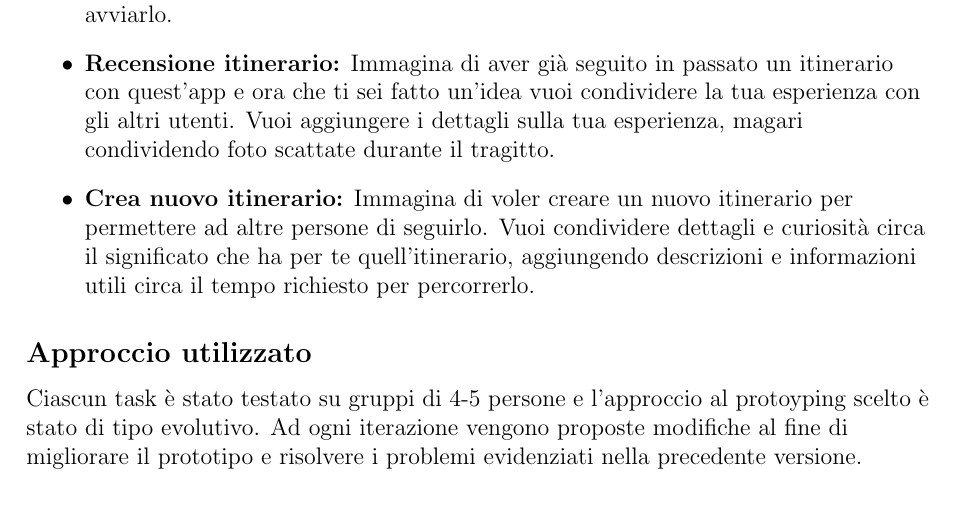
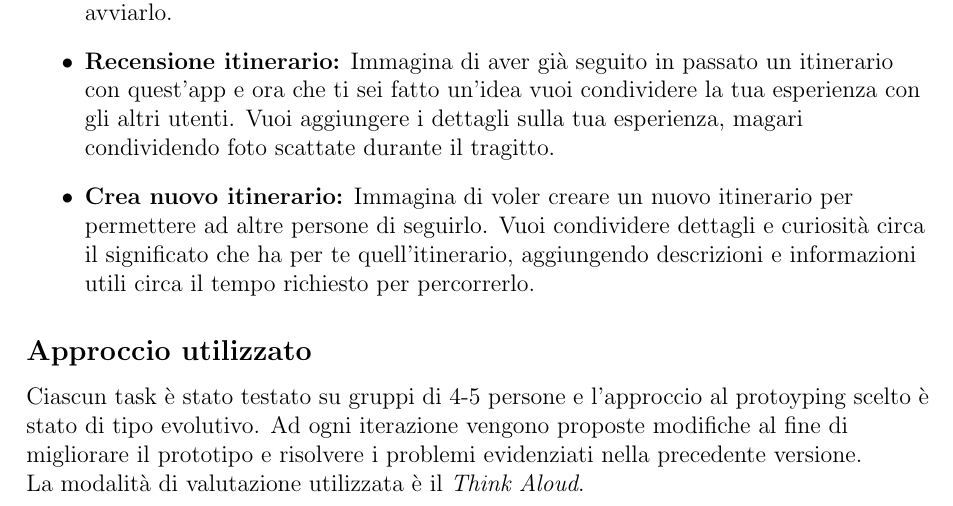
Before and after one commit to AlessioLuciani/GuideMe, a LaTeX document (docs/main/main.tex, which reads docs/prototypes/prototypes.tex): part of page 11 of 34, cut so that both start at the same text. Compiled offline with pdfLaTeX.

Commit message:
AAdd think aloud to prototype testing approach

```diff
--- a/docs/prototypes/prototypes.tex
+++ b/docs/prototypes/prototypes.tex
@@ -25,7 +25,8 @@ I prototipi cartacei sono stati resi interattivi utilizzando la piattaforma \tex
 
 \subsection{Approccio utilizzato}
 
-Ciascun task è stato testato su gruppi di 4-5 persone e l'approccio al protoyping scelto è stato di tipo evolutivo. Ad ogni iterazione vengono proposte modifiche al fine di migliorare il prototipo e risolvere i problemi evidenziati nella precedente versione.
+Ciascun task è stato testato su gruppi di 4-5 persone e l'approccio al protoyping scelto è stato di tipo evolutivo. Ad ogni iterazione vengono proposte modifiche al fine di migliorare il prototipo e risolvere i problemi evidenziati nella precedente versione. \\
+La modalità di valutazione utilizzata è il \emph{Think Aloud}.
 
 \clearpage
 
```
Also changed, not shown: docs/main/main.pdf, 1 other file.
